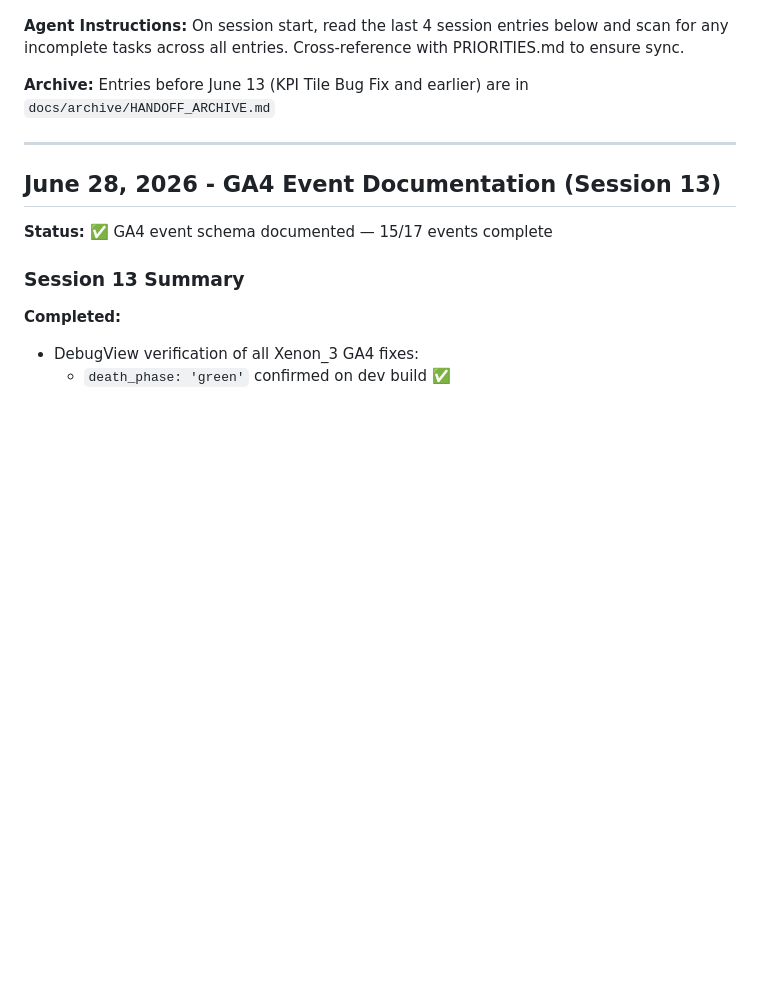
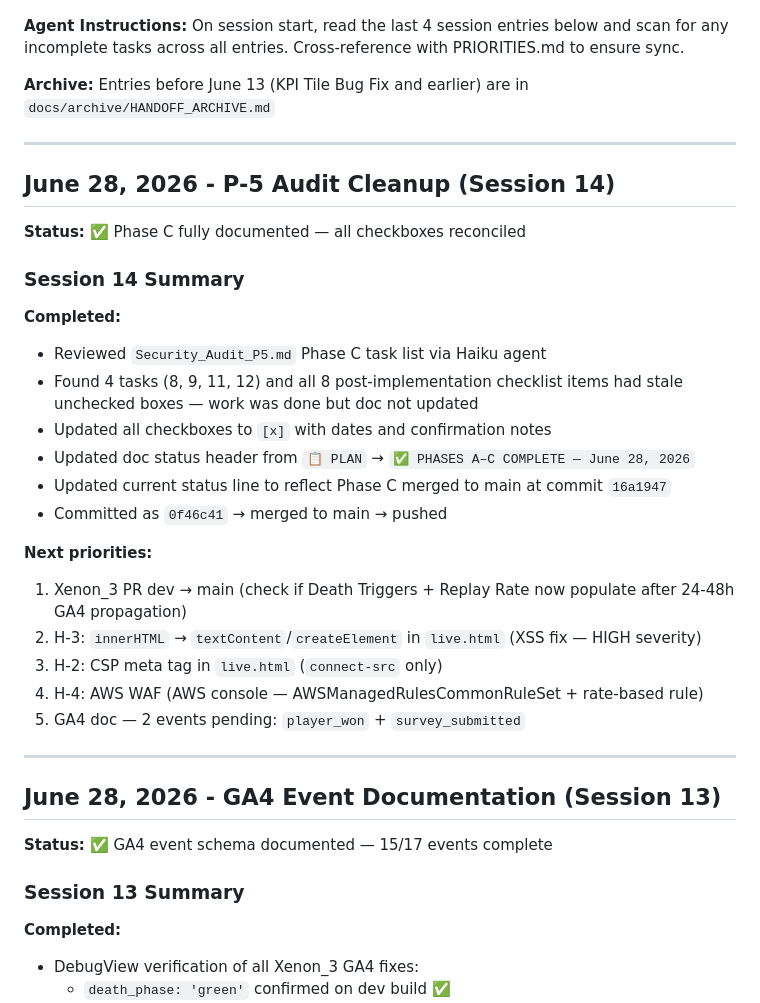
Before and after one commit to kstanigar/non-x_analytics, a Markdown page: docs/HANDOFF_SUMMARY.md, the part around one of its changes. GitHub-like rendering; blank space fills up the shorter version.

Commit message:
docs: Session 14 complete — Phase C audit doc reconciled

```diff
--- a/docs/HANDOFF_SUMMARY.md
+++ b/docs/HANDOFF_SUMMARY.md
@@ -7,6 +7,29 @@
 **Agent Instructions:** On session start, read the last 4 session entries below and scan for any incomplete tasks across all entries. Cross-reference with PRIORITIES.md to ensure sync.
 
 **Archive:** Entries before June 13 (KPI Tile Bug Fix and earlier) are in `docs/archive/HANDOFF_ARCHIVE.md`
+
+---
+
+## June 28, 2026 - P-5 Audit Cleanup (Session 14)
+
+**Status:** ✅ Phase C fully documented — all checkboxes reconciled
+
+### Session 14 Summary
+
+**Completed:**
+- Reviewed `Security_Audit_P5.md` Phase C task list via Haiku agent
+- Found 4 tasks (8, 9, 11, 12) and all 8 post-implementation checklist items had stale unchecked boxes — work was done but doc not updated
+- Updated all checkboxes to `[x]` with dates and confirmation notes
+- Updated doc status header from `📋 PLAN` → `✅ PHASES A–C COMPLETE — June 28, 2026`
+- Updated current status line to reflect Phase C merged to main at commit `16a1947`
+- Committed as `0f46c41` → merged to main → pushed
+
+**Next priorities:**
+1. Xenon_3 PR dev → main (check if Death Triggers + Replay Rate now populate after 24-48h GA4 propagation)
+2. H-3: `innerHTML` → `textContent`/`createElement` in `live.html` (XSS fix — HIGH severity)
+3. H-2: CSP meta tag in `live.html` (`connect-src` only)
+4. H-4: AWS WAF (AWS console — AWSManagedRulesCommonRuleSet + rate-based rule)
+5. GA4 doc — 2 events pending: `player_won` + `survey_submitted`
 
 ---
 
```
Also changed, not shown: other parts of docs/HANDOFF_SUMMARY.md (+1 -1 lines), docs/PRIORITIES.md (+3 -3 lines).
